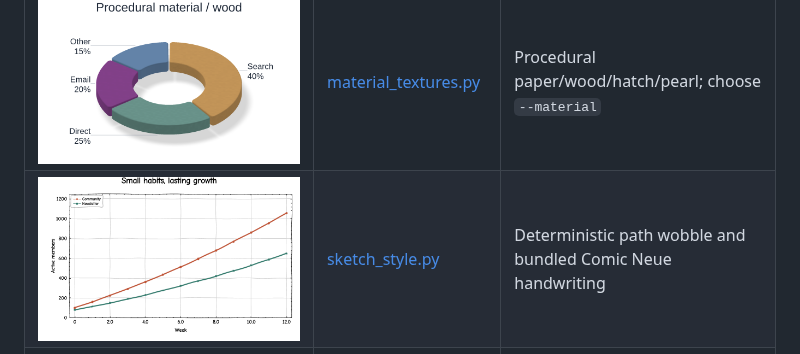
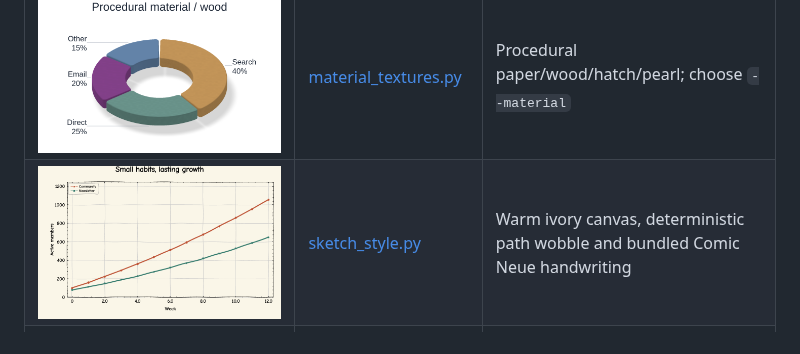
Before and after one commit to shim9610/figgy-python, a Markdown page: examples/README.md, the part around the change. Rendered like a GitHub page; pictures changed too: docs/images/gallery/sketch-style.png.

Commit message:
Give sketch gallery a warm ivory paper background

```diff
--- a/examples/README.md
+++ b/examples/README.md
@@ -23,7 +23,7 @@ not mockups or upstream Rust screenshots.
 | [![Pie](../docs/images/gallery/pie-chart.png)](pie_chart.py) | [pie_chart.py](pie_chart.py) | Bounded category values, outside labels and exploded slices |
 | [![Donut](../docs/images/gallery/donut-chart.png)](donut_chart.py) | [donut_chart.py](donut_chart.py) | Ceramic, tilt, depth, rounded corners, bevel and shadow |
 | [![Wood](../docs/images/gallery/material-wood.png)](material_textures.py) | [material_textures.py](material_textures.py) | Procedural paper/wood/hatch/pearl; choose `--material` |
-| [![Sketch](../docs/images/gallery/sketch-style.png)](sketch_style.py) | [sketch_style.py](sketch_style.py) | Deterministic path wobble and bundled Comic Neue handwriting |
+| [![Sketch](../docs/images/gallery/sketch-style.png)](sketch_style.py) | [sketch_style.py](sketch_style.py) | Warm ivory canvas, deterministic path wobble and bundled Comic Neue handwriting |
 | [![Constellation](../docs/images/gallery/constellation-style.png)](constellation_style.py) | [constellation_style.py](constellation_style.py) | Stars at marker-line samples with translucent connections |
 | [![Milkyway](../docs/images/gallery/milkyway-style.png)](milkyway_style.py) | [milkyway_style.py](milkyway_style.py) | Line-only star chains and nebula ribbons; scatter is disabled |
 | [![Damped signal](../docs/images/gallery/line-signals.png)](line_signals.py) | [line_signals.py](line_signals.py) | 100,000 samples, multiple lines and dashed envelopes |
```
Also changed, not shown: README.md (+1 -1 lines), 2 other files.
